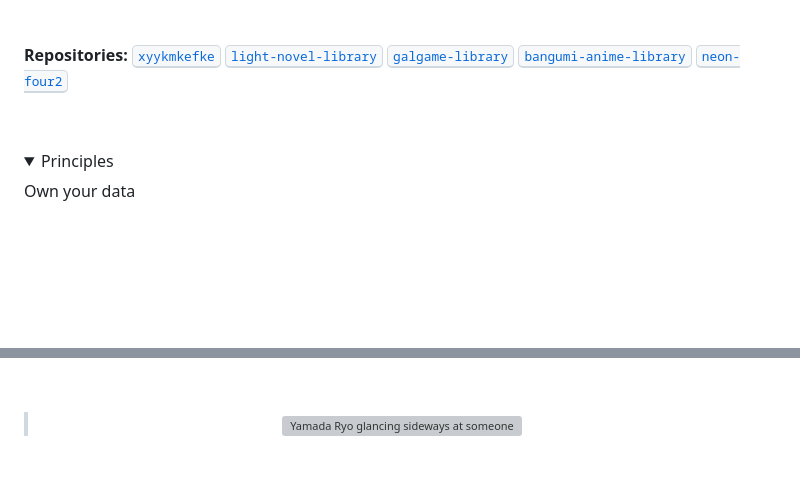
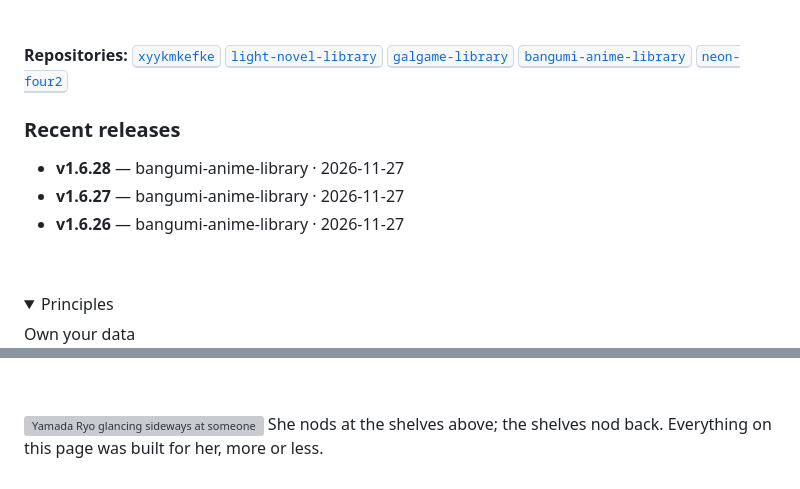
Before and after one commit to xyykmkefke/xyykmkefke, a Markdown page: README.md, 2 parts joined by grey strips. GitHub-like rendering; blank space fills up the shorter version; grey boxes are pictures that could not be loaded.

```diff
--- a/README.md
+++ b/README.md
@@ -119,6 +130,12 @@ A shelf is only worth keeping if it is yours. Most of what is here started as a
 <p><br></p>
 
 **Repositories:** <kbd>[xyykmkefke](https://github.com/xyykmkefke/xyykmkefke)</kbd> <kbd>[light-novel-library](https://github.com/xyykmkefke/light-novel-library)</kbd> <kbd>[galgame-library](https://github.com/xyykmkefke/galgame-library)</kbd> <kbd>[bangumi-anime-library](https://github.com/xyykmkefke/bangumi-anime-library)</kbd> <kbd>[neon-four2](https://github.com/xyykmkefke/neon-four2)</kbd>
+
+### Recent releases
+
+- **v1.6.28** — bangumi-anime-library · 2026-11-27
+- **v1.6.27** — bangumi-anime-library · 2026-11-27
+- **v1.6.26** — bangumi-anime-library · 2026-11-27
 
 <p><br></p>
 
@@ -166,7 +183,8 @@ A shelf is only worth keeping if it is yours. Most of what is here started as a
 
 <p><br></p>
 
-<blockquote>
-<p align="center">
-<img alt="Yamada Ryo glancing sideways at someone off-screen" src="assets/ryo-glance.gif" width="428">
+<p>
+<img align="left" alt="Yamada Ryo glancing sideways at someone off-screen" src="assets/ryo-glance.gif" width="150">
+She nods at the shelves above; the shelves nod back.
+Everything on this page was built for her, more or less.
 </p>
```
Also changed, not shown: other parts of README.md (+23 -5 lines), assets/genart-dark.png (added), assets/genart-light.png (added), 4 other files.
